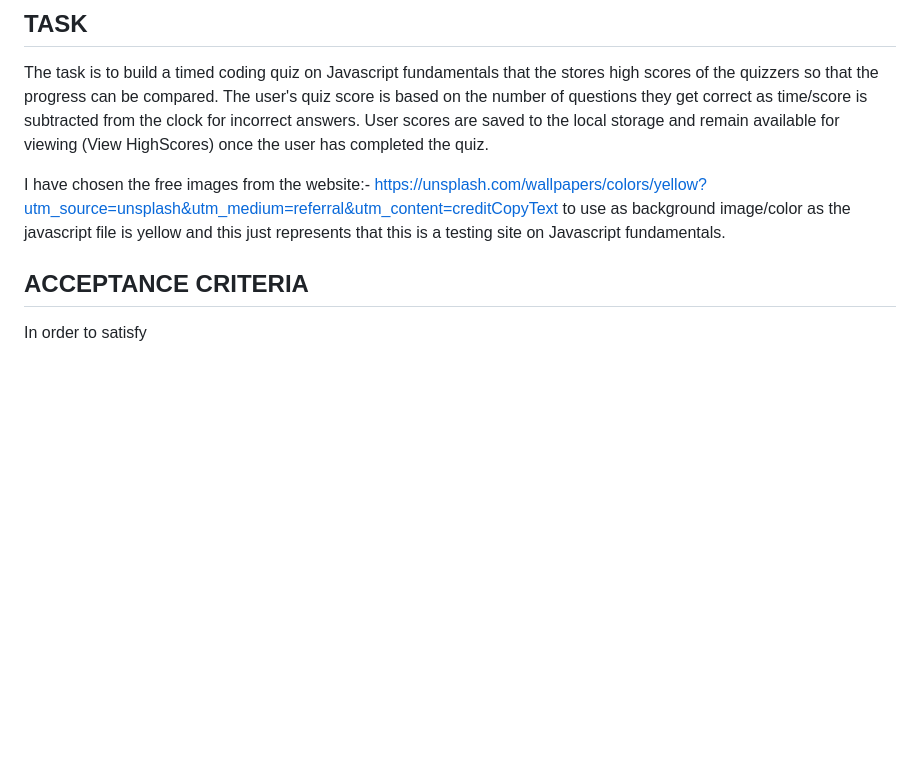
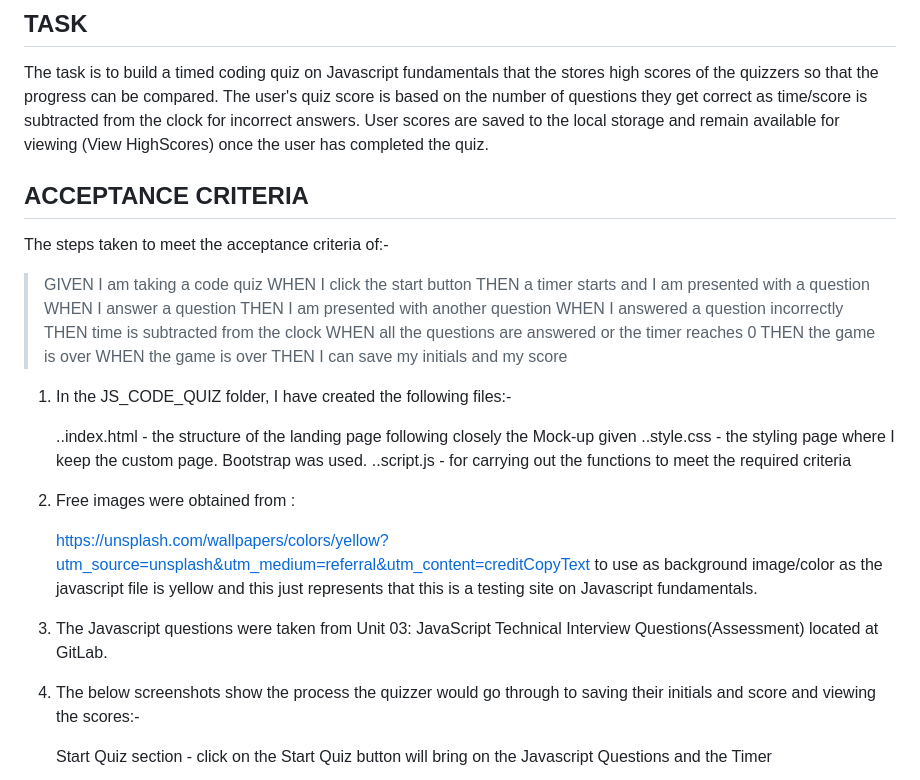
Before and after one commit to stellalph/JS_CODE_QUIZ, a Markdown page: README.md, the part around the change printed below. Drawn GitHub-style; blank space fills up the shorter version.

```diff
--- a/README.md
+++ b/README.md
@@ -1,9 +1,36 @@
 ## TASK
 The task is to build a timed coding quiz on Javascript fundamentals that the stores high scores of the quizzers so that the progress can be compared. The user's quiz score is based on the number of questions they get correct as time/score is subtracted from the clock for incorrect answers.  User scores are saved to the local storage and remain available for viewing (View HighScores) once the user has completed the quiz.
 
-I have chosen the free images from the website:-
-https://unsplash.com/wallpapers/colors/yellow?utm_source=unsplash&utm_medium=referral&utm_content=creditCopyText to use as background image/color as the javascript file is yellow and this just represents that this is a testing site on Javascript fundamentals.
 
 ## ACCEPTANCE CRITERIA
 
-In order to satisfy
+The steps taken to meet the acceptance criteria of:-
+
+> GIVEN I am taking a code quiz
+> WHEN I click the start button
+> THEN a timer starts and I am presented with a question
+> WHEN I answer a question
+> THEN I am presented with another question
+> WHEN I answered a question incorrectly
+> THEN time is subtracted from the clock
+> WHEN all the questions are answered or the timer reaches 0
+> THEN the game is over
+> WHEN the game is over
+> THEN I can save my initials and my score
+
+1)  In the JS_CODE_QUIZ folder, I have created the following files:-
+
+    <d>..index.html - the structure of the landing page following closely the Mock-up given</dt>
+    <d>..style.css - the styling page where I keep the custom page.  Bootstrap was used.
+    <d>..script.js - for carrying out the functions to meet the required criteria
+
+2) Free images were obtained from :
+
+    <ddt>https://unsplash.com/wallpapers/colors/yellow?utm_source=unsplash&utm_medium=referral&utm_content=creditCopyText to use as background image/color as the javascript file is yellow and this just represents that this is a testing site on Javascript fundamentals.</ddt>
+
+3) The Javascript questions were taken from Unit 03: JavaScript Technical Interview Questions(Assessment) located at GitLab.
+
+4) The below screenshots show the process the quizzer would go through to saving their initials and score and viewing the scores:-
+
+    <dt>Start Quiz section - click on the Start Quiz button will bring on the Javascript Questions and the Timer</dt>
+
```
Also changed, not shown: other parts of README.md (+31 -1 lines), assets/images/screenshot2.png (added), assets/images/screenshot3.png (added), assets/images/screenshot4.png (added).
